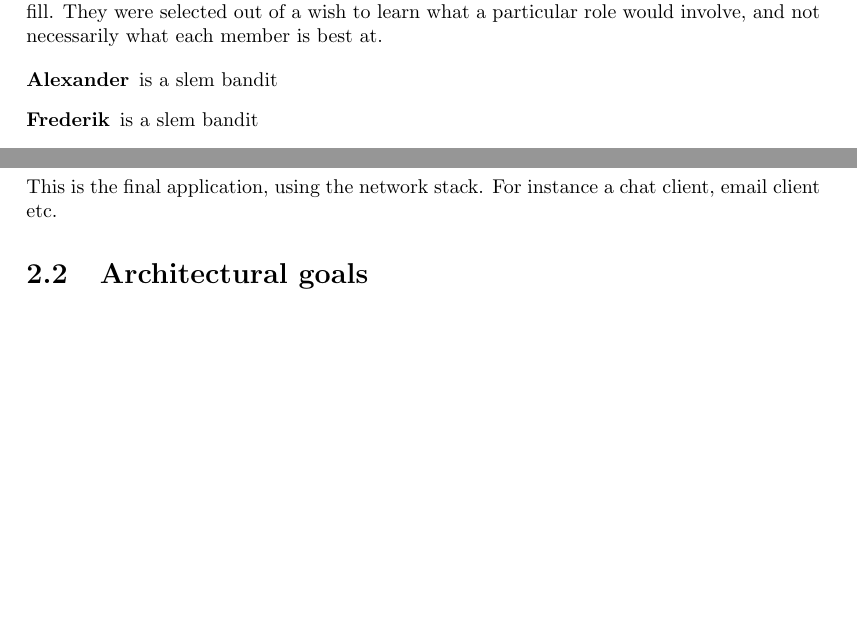
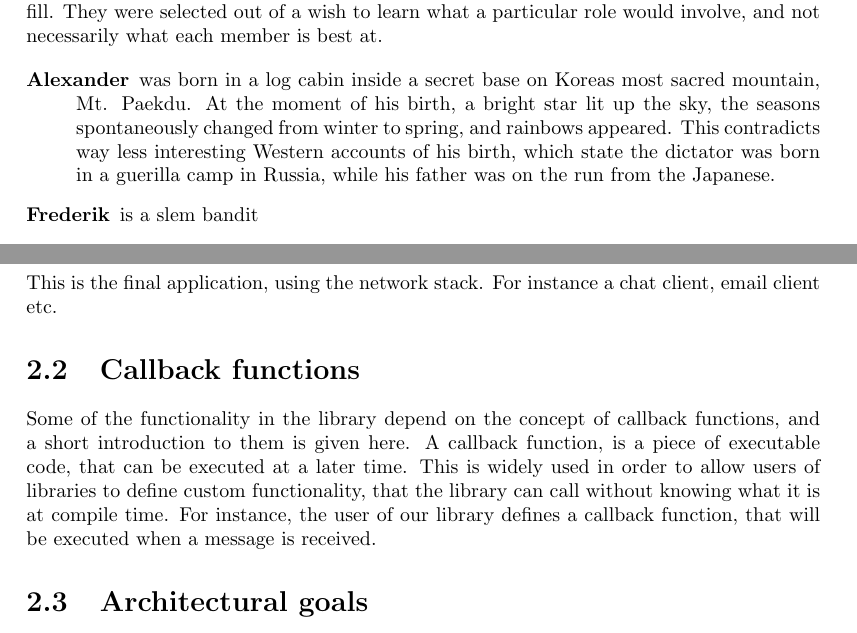
Before and after one commit to SDU-ROBTEK-ALLSTARS/SoundComReport, a LaTeX document (main.tex, which reads content/1_introduction/members.tex, content/2_generalconcepts/callback.tex): two parts of pages 12 and 15 of 61, joined at a grey line, cut so that both start at the same text, the shorter picture padded with empty space. Compiled offline with pdfLaTeX; an older LaTeX class or package is replaced by its successor.

Commit message:
Added a short text about callback messages

```diff
--- a/content/1_introduction/members.tex
+++ b/content/1_introduction/members.tex
@@ -2,7 +2,9 @@
 This section will serve as an introduction to each of the project group members. It briefly tells which parts of the project, each member has concerned himself with mostly and what role he has been filling. These roles originates from the Belbin team role model. As the project was begun, the group sat down and discussed which roles they would like to try and fill. They were selected out of a wish to learn what a particular role would involve, and not necessarily what each member is best at.
 
 \begin{description}
- \item[Alexander] is a slem bandit
+ \item[Alexander]
+ was born in a log cabin inside a secret base on Koreas most sacred mountain, Mt. Paekdu. At the moment of his birth, a bright star lit up the sky, the seasons spontaneously changed from winter to spring, and rainbows appeared. This contradicts way less interesting Western accounts of his birth, which state the dictator was born in a guerilla camp in Russia, while his father was on the run from the Japanese.
+
  \item[Frederik] is a slem bandit
  \item[Kent]
  has been working with the physical layer which is the lowermost layer of the OSI-model. It has demanded for his skills in terms of understanding the basics of, networking and data communication, digital signal processing, software development, and C++ programming. As a team player Kent is still challenged and he still need to work on handling conflicts with greater dexterity.
--- a/content/2_generalconcepts/callback.tex
+++ b/content/2_generalconcepts/callback.tex
@@ -0,0 +1,3 @@
+\section{Callback functions}
+Some of the functionality in the library depend on the concept of callback functions, and a short introduction to them is given here.
+A callback function, is a piece of executable code, that can be executed at a later time. This is widely used in order to allow users of libraries to define custom functionality, that the library can call without knowing what it is at compile time. For instance, the user of our library defines a callback function, that will be executed when a message is received.
```
Also changed, not shown: content/1_introduction/problemdescr.tex (+1 -1 lines), content/2_generalconcepts/OSI.tex (+1 -1 lines), content/2_generalconcepts/intro.tex (+2 -2 lines).
